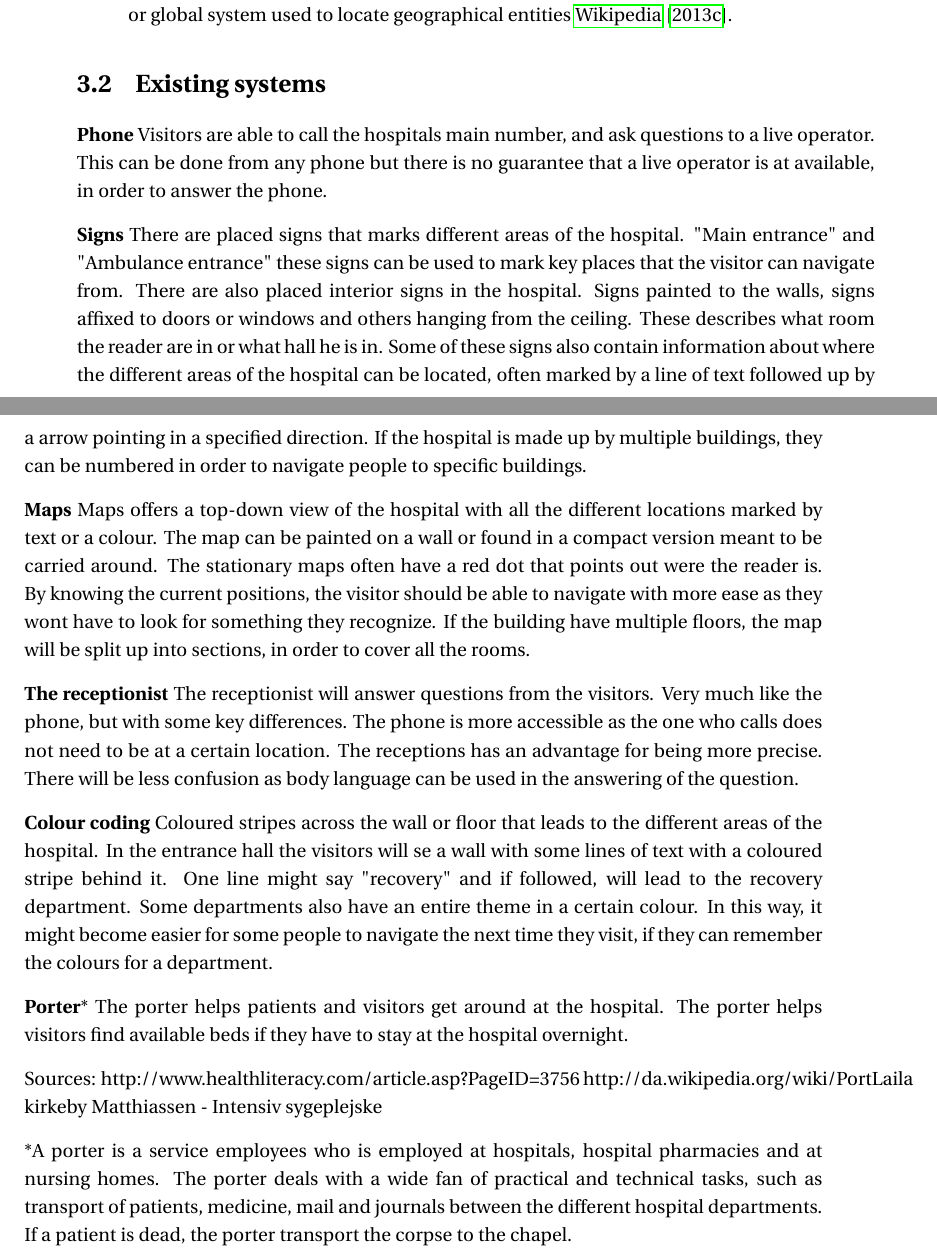
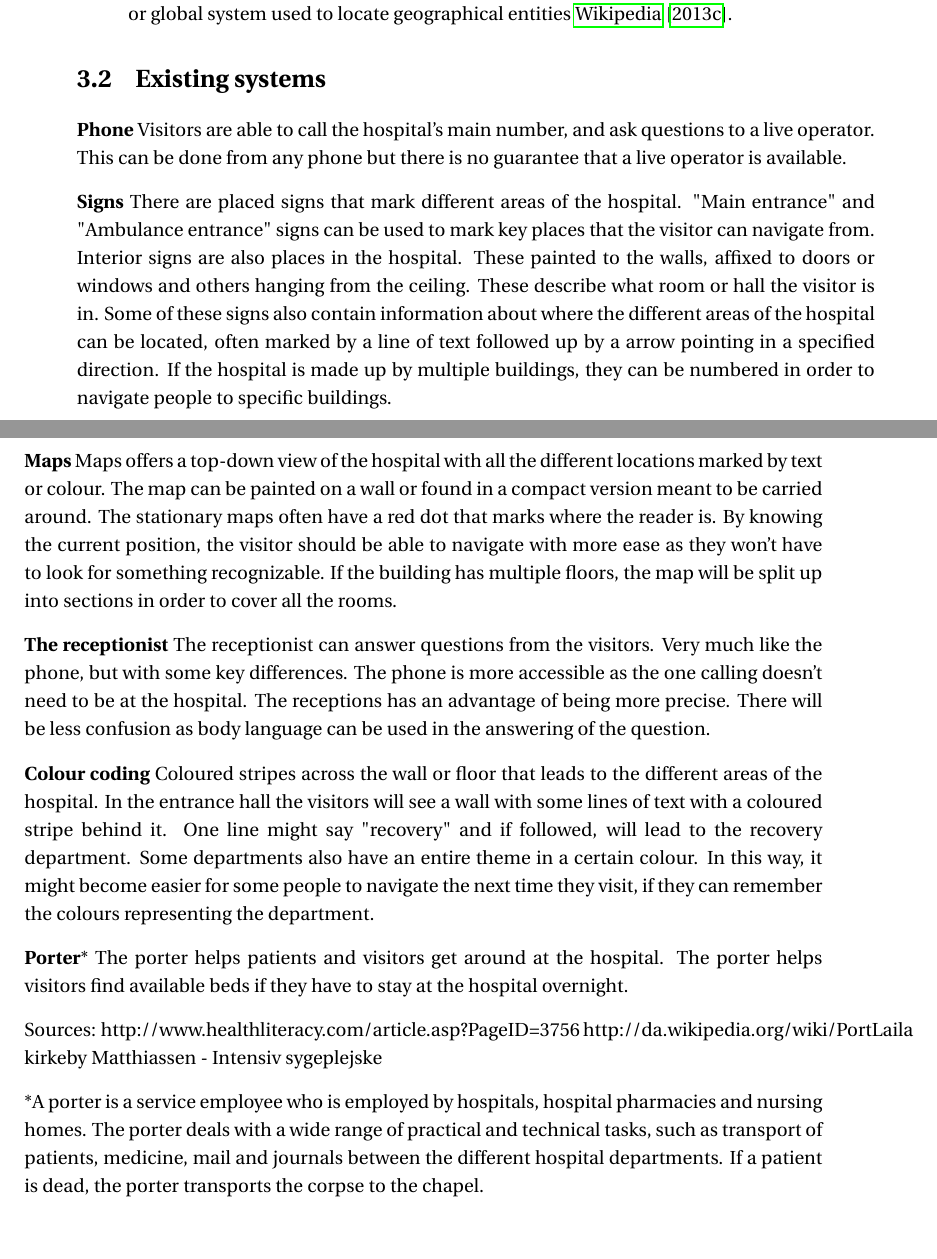
Before and after one commit to zanderdk/P1, a LaTeX thesis (Report/Master.tex, which reads Report/Chapters/problem_analysis/existing_systems.tex): two parts of pages 11 and 12 of 23, joined at a grey line, cut so that both start at the same text, the shorter picture padded with empty space. Compiled offline with pdfLaTeX.

Commit message:
rettelser

```diff
--- a/Report/Chapters/problem_analysis/existing_systems.tex
+++ b/Report/Chapters/problem_analysis/existing_systems.tex
@@ -5,20 +5,20 @@
 % section existing_systems (end)
 
 \textbf{Phone}
-Visitors are able to call the hospitals main number, and ask questions to a live operator. This can be done from any phone but there is no guarantee that a live operator is at available, in order to answer the phone.
+Visitors are able to call the hospital's main number, and ask questions to a live operator. This can be done from any phone but there is no guarantee that a live operator is available.
 
 \textbf{Signs}
-There are placed signs that marks different areas of the hospital. "Main entrance" and "Ambulance entrance" these signs can be used to mark key places that the visitor can navigate from.
-There are also placed interior signs in the hospital. Signs painted to the walls, signs affixed to doors or windows and others hanging from the ceiling. These describes what room the reader are in or what hall he is in. Some of these signs also contain information about where the different areas of the hospital can be located, often marked by a line of text followed up by a arrow pointing in a specified direction. If the hospital is made up by multiple buildings, they can be numbered in order to navigate people to specific buildings.
+There are placed signs that mark different areas of the hospital. "Main entrance" and "Ambulance entrance" signs can be used to mark key places that the visitor can navigate from.
+Interior signs are also places in the hospital. These painted to the walls, affixed to doors or windows and others hanging from the ceiling. These describe what room or hall the visitor is in. Some of these signs also contain information about where the different areas of the hospital can be located, often marked by a line of text followed up by a arrow pointing in a specified direction. If the hospital is made up by multiple buildings, they can be numbered in order to navigate people to specific buildings.
 
 \textbf{Maps}
-Maps offers a top-down view of the hospital with all the different locations marked by text or a colour. The map can be painted on a wall or found in a compact version meant to be carried around. The stationary maps often have a red dot that points out were the reader is. By knowing the current positions, the visitor should be able to navigate with more ease as they wont have to look for something they recognize. If the building have multiple floors, the map will be split up into sections, in order to cover all the rooms.
+Maps offers a top-down view of the hospital with all the different locations marked by text or colour. The map can be painted on a wall or found in a compact version meant to be carried around. The stationary maps often have a red dot that marks where the reader is. By knowing the current position, the visitor should be able to navigate with more ease as they won't have to look for something recognizable. If the building has multiple floors, the map will be split up into sections in order to cover all the rooms.
 
 \textbf{The receptionist}
-The receptionist will answer questions from the visitors. Very much like the phone, but with some key differences. The phone is more accessible as the one who calls does not need to be at a certain location. The receptions has an advantage for being more precise. There will be less confusion as body language can be used in the answering of the question.
+The receptionist can answer questions from the visitors. Very much like the phone, but with some key differences. The phone is more accessible as the one calling doesn't need to be at the hospital. The receptions has an advantage of being more precise. There will be less confusion as body language can be used in the answering of the question.
 
 \textbf{Colour coding}
-Coloured stripes across the wall or floor that leads to the different areas of the hospital. In the entrance hall the visitors will se a wall with some lines of text with a coloured stripe behind it. One line might say "recovery" and if followed, will lead to the recovery department. Some departments also have an entire theme in a certain colour. In this way, it might become easier for some people to navigate the next time they visit, if they can remember the colours for a department.
+Coloured stripes across the wall or floor that leads to the different areas of the hospital. In the entrance hall the visitors will see a wall with some lines of text with a coloured stripe behind it. One line might say "recovery" and if followed, will lead to the recovery department. Some departments also have an entire theme in a certain colour. In this way, it might become easier for some people to navigate the next time they visit, if they can remember the colours representing the department.
 
 \textbf{Porter}*
 The porter helps patients and visitors get around at the hospital. The porter helps visitors find available beds if they have to stay at the hospital overnight.
@@ -28,4 +28,4 @@ http://www.healthliteracy.com/article.asp?PageID=3756
 http://da.wikipedia.org/wiki/Port%C3%B8r
 Laila kirkeby Matthiassen - Intensiv sygeplejske
 
-*A porter is a service employees who is employed at hospitals, hospital pharmacies and at nursing homes. The porter deals with a wide fan of practical and technical tasks, such as transport of patients, medicine, mail and journals between the different hospital departments. If a patient is dead, the porter transport the corpse to the chapel.
+*A porter is a service employee who is employed by hospitals, hospital pharmacies and nursing homes. The porter deals with a wide range of practical and technical tasks, such as transport of patients, medicine, mail and journals between the different hospital departments. If a patient is dead, the porter transports the corpse to the chapel.
```
